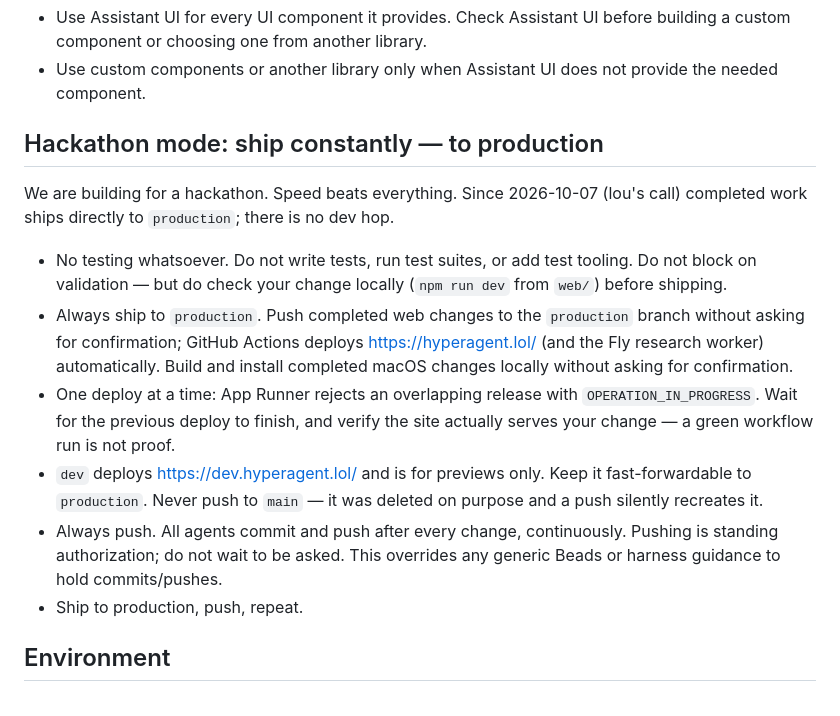
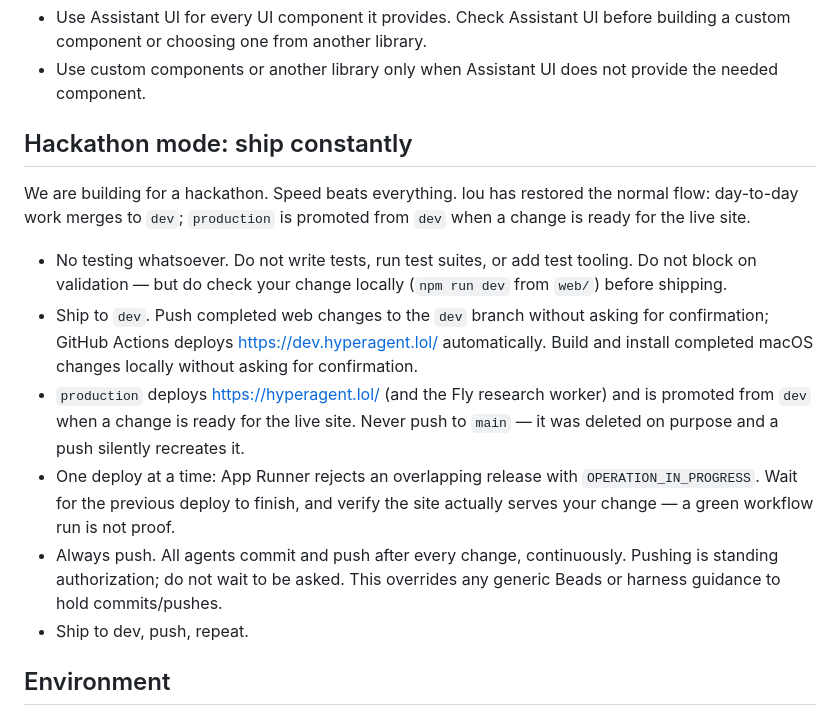
Before and after one commit to oceanseth/hyperagent, a Markdown page: AGENTS.md, the part around the change. Rendered like a GitHub page.

Commit message:
Correct stale ship-to-production docs; note the dev Supabase split
lou restored the normal merge-to-dev flow, so the 2026-10-07 'no dev hop /
always ship to production / dev is preview-only' passages in AGENTS.md and
README.md are rewritten: day-to-day work ships to dev, production is
promoted from dev. README no longer claims dev shares the production
database — dev now has its own Supabase project (hyperagent-dev, see
docs/SUPABASE_DEV_SPLIT.md); the Fly research worker is still prod-only.
web/README.md points at OpenBao kv/shared/supabase-dev for dev DB URLs.

Co-Authored-By: Claude Fable 5 <noreply@anthropic.com>

```diff
--- a/AGENTS.md
+++ b/AGENTS.md
@@ -10,29 +10,29 @@ create a separate `CLAUDE.md`.
 - Use custom components or another library only when Assistant UI does not
   provide the needed component.
 
-## Hackathon mode: ship constantly — to production
+## Hackathon mode: ship constantly
 
-We are building for a hackathon. Speed beats everything. Since 2026-10-07
-(lou's call) completed work ships directly to `production`; there is no dev
-hop.
+We are building for a hackathon. Speed beats everything. lou has restored the
+normal flow: day-to-day work merges to `dev`; `production` is promoted from
+`dev` when a change is ready for the live site.
 
 - No testing whatsoever. Do not write tests, run test suites, or add test
   tooling. Do not block on validation — but do check your change locally
   (`npm run dev` from `web/`) before shipping.
-- Always ship to `production`. Push completed web changes to the `production`
-  branch without asking for confirmation; GitHub Actions deploys
-  https://hyperagent.lol/ (and the Fly research worker) automatically. Build
-  and install completed macOS changes locally without asking for confirmation.
+- Ship to `dev`. Push completed web changes to the `dev` branch without
+  asking for confirmation; GitHub Actions deploys https://dev.hyperagent.lol/
+  automatically. Build and install completed macOS changes locally without
+  asking for confirmation.
+- `production` deploys https://hyperagent.lol/ (and the Fly research worker)
+  and is promoted from `dev` when a change is ready for the live site. Never
+  push to `main` — it was deleted on purpose and a push silently recreates it.
 - One deploy at a time: App Runner rejects an overlapping release with
   `OPERATION_IN_PROGRESS`. Wait for the previous deploy to finish, and verify
   the site actually serves your change — a green workflow run is not proof.
-- `dev` deploys https://dev.hyperagent.lol/ and is for previews only. Keep it
-  fast-forwardable to `production`. Never push to `main` — it was deleted on
-  purpose and a push silently recreates it.
 - Always push. All agents commit and push after every change, continuously.
   Pushing is standing authorization; do not wait to be asked. This overrides
   any generic Beads or harness guidance to hold commits/pushes.
-- Ship to production, push, repeat.
+- Ship to dev, push, repeat.
 
 ## Environment
 
```
Also changed, not shown: README.md (+5 -5 lines), web/README.md (+4 -0 lines).
